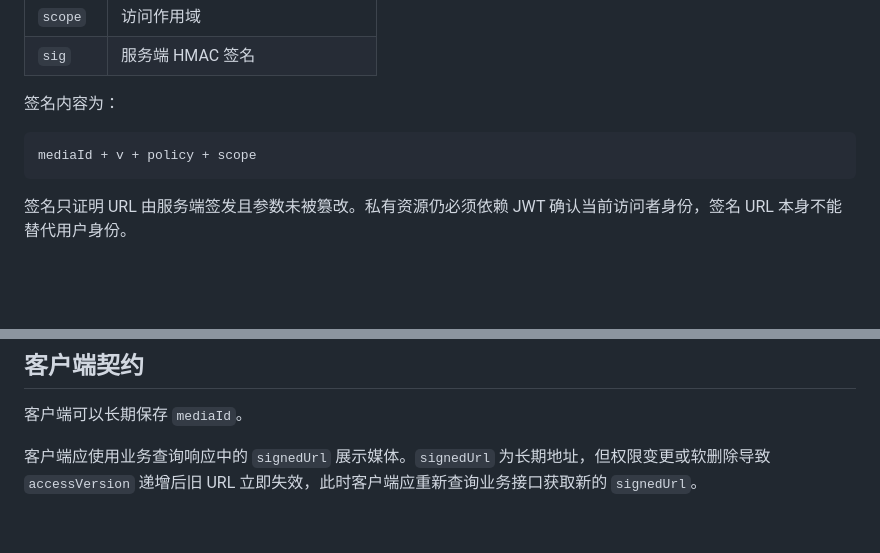
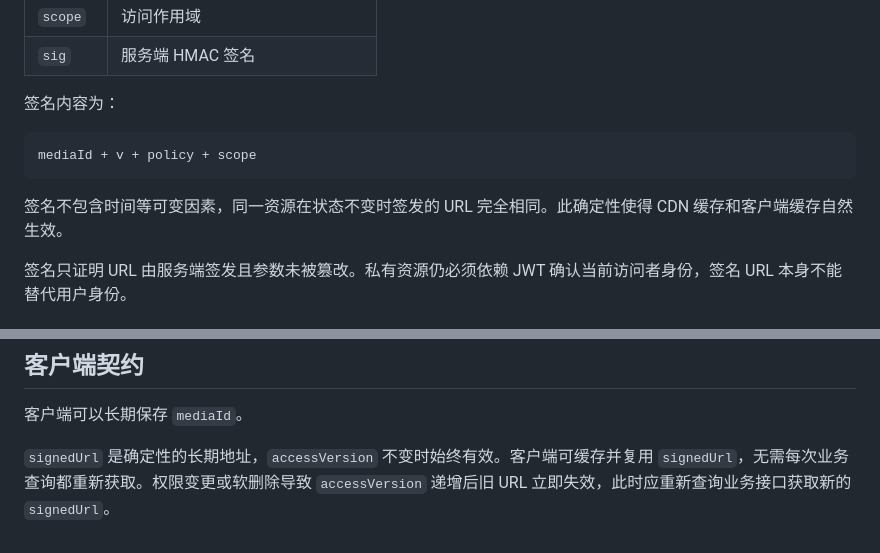
Before and after one commit to layjason/BUAA-SUMMER-2026, a Markdown page: docs/media-access-control.md, 2 parts joined by grey strips. GitHub-like rendering; blank space fills up the shorter version.

````diff
--- a/docs/media-access-control.md
+++ b/docs/media-access-control.md
@@ -49,6 +49,8 @@ GET /media/{mediaId}?v=...&policy=...&scope=...&sig=...
 mediaId + v + policy + scope
 ```
 
+签名不包含时间等可变因素，同一资源在状态不变时签发的 URL 完全相同。此确定性使得 CDN 缓存和客户端缓存自然生效。
+
 签名只证明 URL 由服务端签发且参数未被篡改。私有资源仍必须依赖 JWT 确认当前访问者身份，签名 URL 本身不能替代用户身份。
 
 ### 访问版本
@@ -215,4 +215,4 @@ Redis 未命中时允许从关系数据库回源并写回 Redis。
 
 客户端可以长期保存 `mediaId`。
 
-客户端应使用业务查询响应中的 `signedUrl` 展示媒体。`signedUrl` 为长期地址，但权限变更或软删除导致 `accessVersion` 递增后旧 URL 立即失效，此时客户端应重新查询业务接口获取新的 `signedUrl`。
+`signedUrl` 是确定性的长期地址，`accessVersion` 不变时始终有效。客户端可缓存并复用 `signedUrl`，无需每次业务查询都重新获取。权限变更或软删除导致 `accessVersion` 递增后旧 URL 立即失效，此时应重新查询业务接口获取新的 `signedUrl`。
````
Also changed, not shown: other parts of docs/media-access-control.md (+4 -6 lines).
